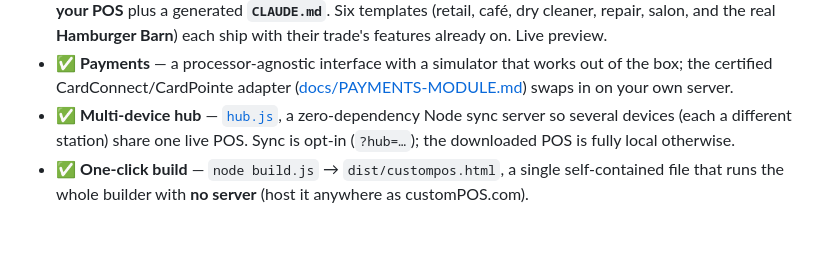
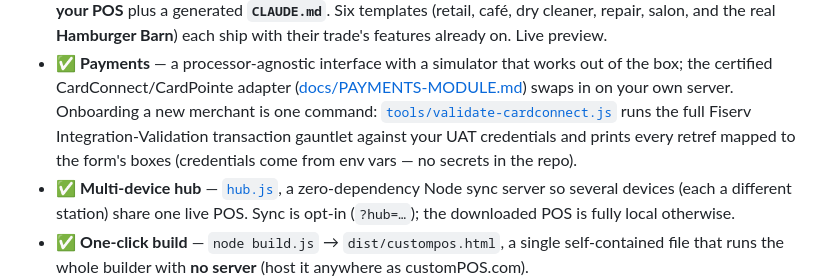
Before and after one commit to TiredofSleep/Custom-POS, a Markdown page: README.md, the part around the change. GitHub-like rendering; blank space fills up the shorter version.

```diff
--- a/README.md
+++ b/README.md
@@ -81,6 +81,9 @@ staff, commission, and a booking calendar). More business types to come.
   and the real **Hamburger Barn**) each ship with their trade's features already on. Live preview.
 - ✅ **Payments** — a processor-agnostic interface with a simulator that works out of the box; the certified
   CardConnect/CardPointe adapter ([docs/PAYMENTS-MODULE.md](docs/PAYMENTS-MODULE.md)) swaps in on your own server.
+  Onboarding a new merchant is one command: [`tools/validate-cardconnect.js`](tools/validate-cardconnect.js) runs
+  the full Fiserv Integration-Validation transaction gauntlet against your UAT credentials and prints every
+  retref mapped to the form's boxes (credentials come from env vars — no secrets in the repo).
 - ✅ **Multi-device hub** — [`hub.js`](hub.js), a zero-dependency Node sync server so several devices (each a
   different station) share one live POS. Sync is opt-in (`?hub=…`); the downloaded POS is fully local otherwise.
 - ✅ **One-click build** — `node build.js` → `dist/custompos.html`, a single self-contained file that runs the
```
Also changed, not shown: JOURNAL.md (+17 -0 lines).
